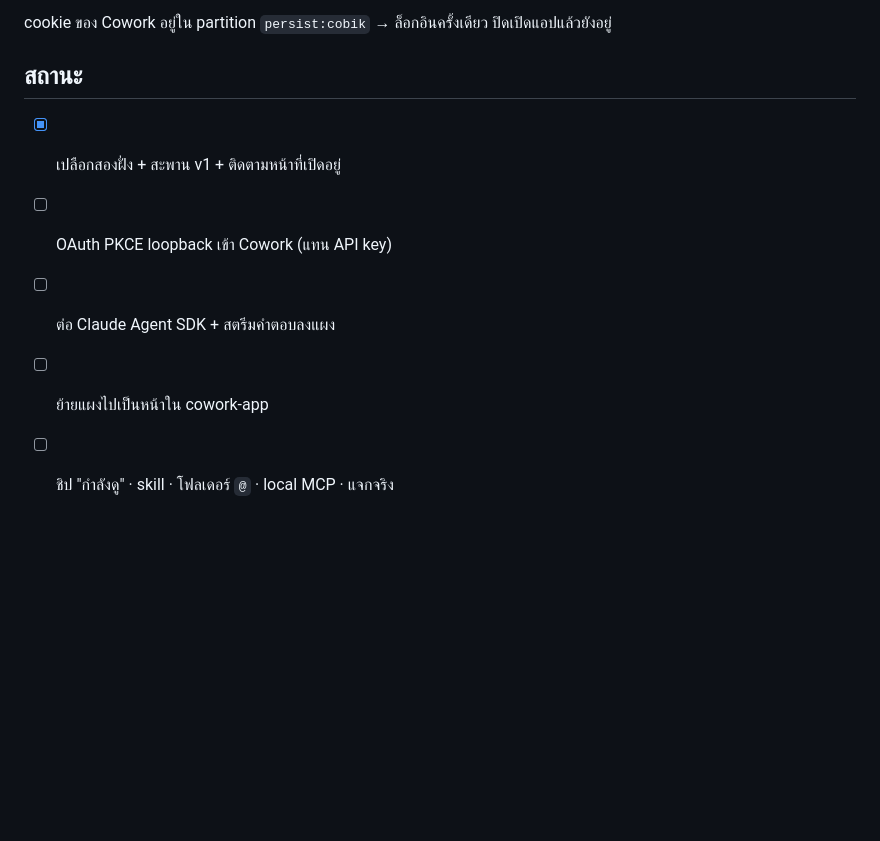
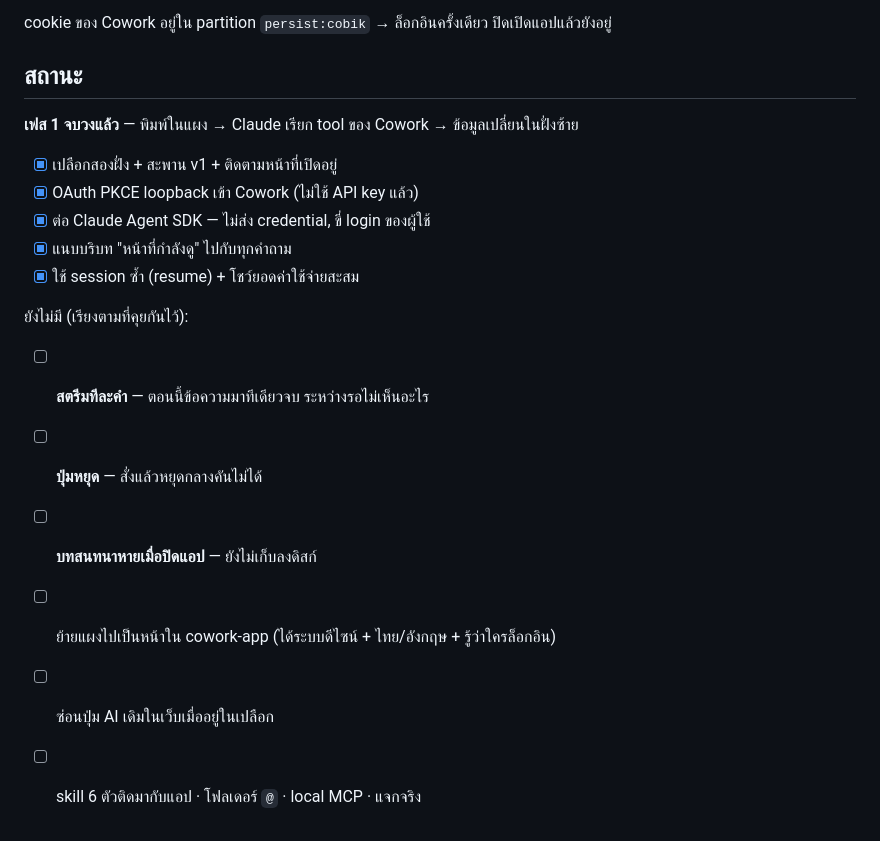
Before and after one commit to design-de/cobik-desktop, a Markdown page: README.md, the part around the change. Drawn GitHub-style; blank space fills up the shorter version.

Commit message:
docs: อัปเดตสถานะ — เฟส 1 จบวง เหลือรายการค้าง
Co-Authored-By: Claude Opus 5 (1M context) <noreply@anthropic.com>

```diff
--- a/README.md
+++ b/README.md
@@ -54,8 +54,18 @@ cookie ของ Cowork อยู่ใน partition `persist:cobik` → ล็
 
 ## สถานะ
 
+**เฟส 1 จบวงแล้ว** — พิมพ์ในแผง → Claude เรียก tool ของ Cowork → ข้อมูลเปลี่ยนในฝั่งซ้าย
+
 - [x] เปลือกสองฝั่ง + สะพาน v1 + ติดตามหน้าที่เปิดอยู่
-- [ ] OAuth PKCE loopback เข้า Cowork (แทน API key)
-- [ ] ต่อ Claude Agent SDK + สตรีมคำตอบลงแผง
-- [ ] ย้ายแผงไปเป็นหน้าใน cowork-app
-- [ ] ชิป "กำลังดู" · skill · โฟลเดอร์ `@` · local MCP · แจกจริง
+- [x] OAuth PKCE loopback เข้า Cowork (ไม่ใช้ API key แล้ว)
+- [x] ต่อ Claude Agent SDK — ไม่ส่ง credential, ขี่ login ของผู้ใช้
+- [x] แนบบริบท "หน้าที่กำลังดู" ไปกับทุกคำถาม
+- [x] ใช้ session ซ้ำ (resume) + โชว์ยอดค่าใช้จ่ายสะสม
+
+ยังไม่มี (เรียงตามที่คุยกันไว้):
+- [ ] **สตรีมทีละคำ** — ตอนนี้ข้อความมาทีเดียวจบ ระหว่างรอไม่เห็นอะไร
+- [ ] **ปุ่มหยุด** — สั่งแล้วหยุดกลางคันไม่ได้
+- [ ] **บทสนทนาหายเมื่อปิดแอป** — ยังไม่เก็บลงดิสก์
+- [ ] ย้ายแผงไปเป็นหน้าใน cowork-app (ได้ระบบดีไซน์ + ไทย/อังกฤษ + รู้ว่าใครล็อกอิน)
+- [ ] ซ่อนปุ่ม AI เดิมในเว็บเมื่ออยู่ในเปลือก
+- [ ] skill 6 ตัวติดมากับแอป · โฟลเดอร์ `@` · local MCP · แจกจริง
```
